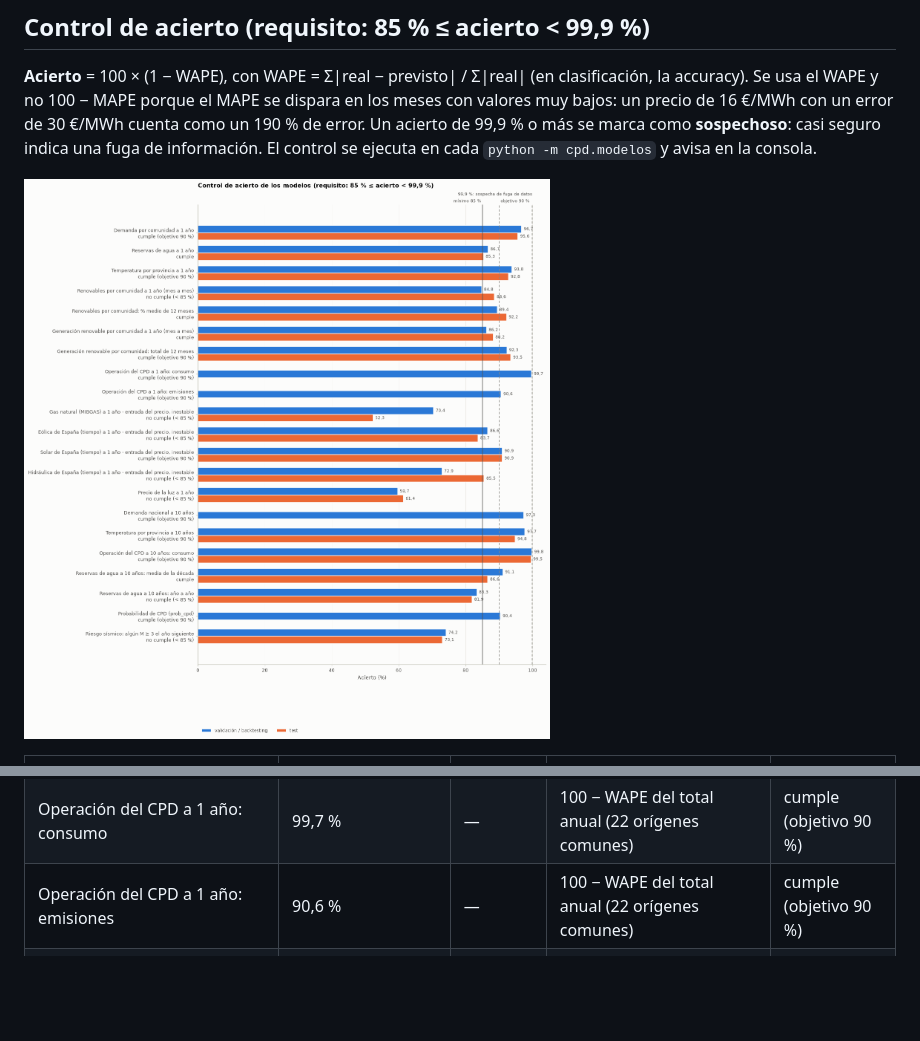
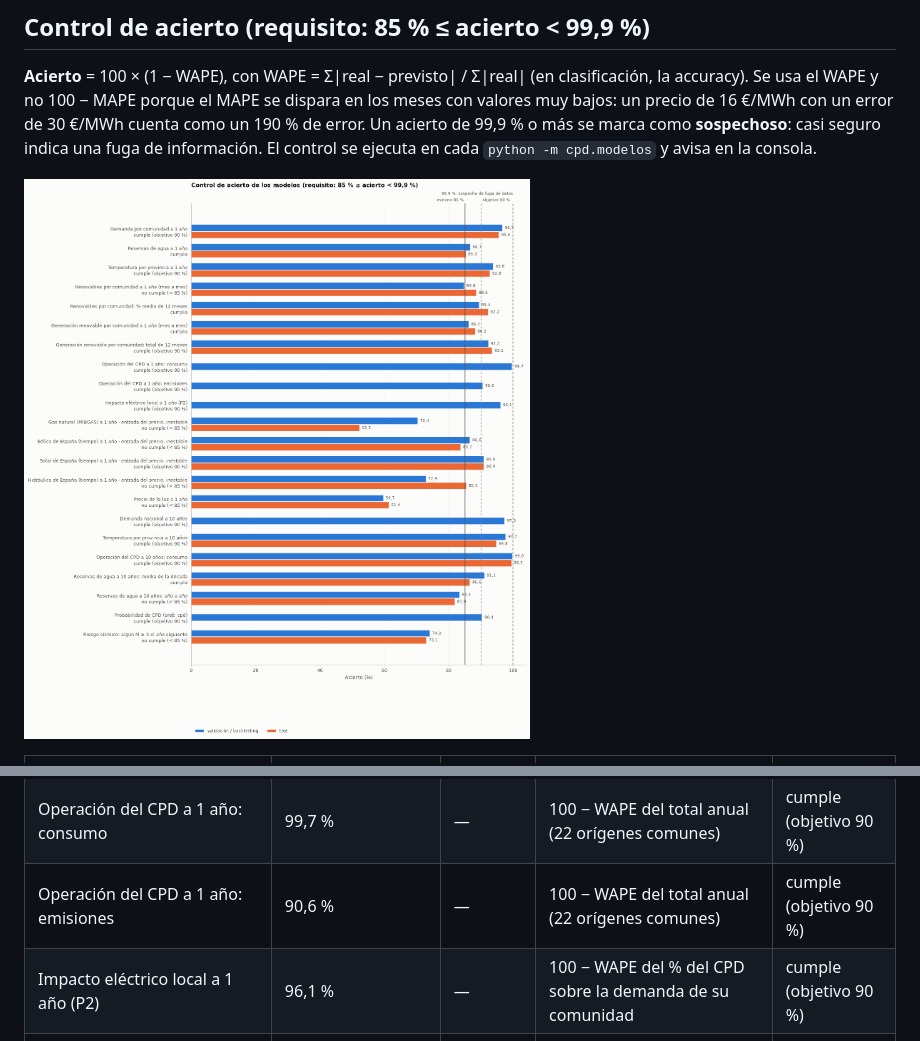
Before and after one commit to MarcMunta/Proyecto-3, a Markdown page: docs/analisis/previsiones_1_anio.md, 2 parts joined by grey strips. Drawn GitHub-style; pictures changed too: docs/figuras/previsiones/08_control_acierto.png; blank space fills up the shorter version.

Commit message:
docs(analisis): informe y figuras con el impacto local (P2)
Co-Authored-By: Claude Opus 5.5 <noreply@anthropic.com>

```diff
--- a/docs/analisis/previsiones_1_anio.md
+++ b/docs/analisis/previsiones_1_anio.md
@@ -28,6 +28,7 @@ indica una fuga de información. El control se ejecuta en cada `python -m cpd.mo
 | Generación renovable por comunidad: total de 12 meses | 92,3 % | 93,5 % | 100 − WAPE del total anual | cumple (objetivo 90 %) |
 | Operación del CPD a 1 año: consumo | 99,7 % | — | 100 − WAPE del total anual (22 orígenes comunes) | cumple (objetivo 90 %) |
 | Operación del CPD a 1 año: emisiones | 90,6 % | — | 100 − WAPE del total anual (22 orígenes comunes) | cumple (objetivo 90 %) |
+| Impacto eléctrico local a 1 año (P2) | 96,1 % | — | 100 − WAPE del % del CPD sobre la demanda de su comunidad | cumple (objetivo 90 %) |
 | Gas natural (MIBGAS) a 1 año · entrada del precio, inestable | 70,4 % | 52,3 % | 100 − WAPE | no cumple (< 85 %) |
 | Eólica de España (tiempo) a 1 año · entrada del precio, inestable | 86,6 % | 83,7 % | 100 − WAPE | no cumple (< 85 %) |
 | Solar de España (tiempo) a 1 año · entrada del precio, inestable | 90,9 % | 90,9 % | 100 − WAPE | cumple (objetivo 90 %) |
```
Also changed, not shown: other parts of docs/analisis/previsiones_1_anio.md (+29 -0 lines), docs/figuras/previsiones/17_impacto_local.png (added).
